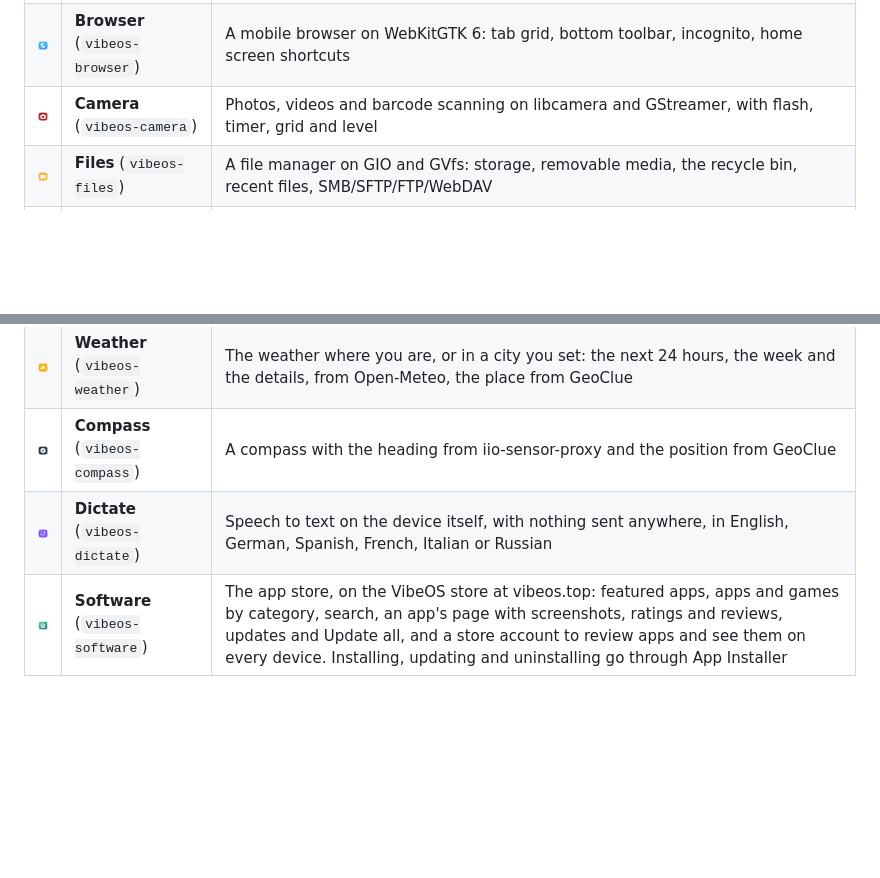
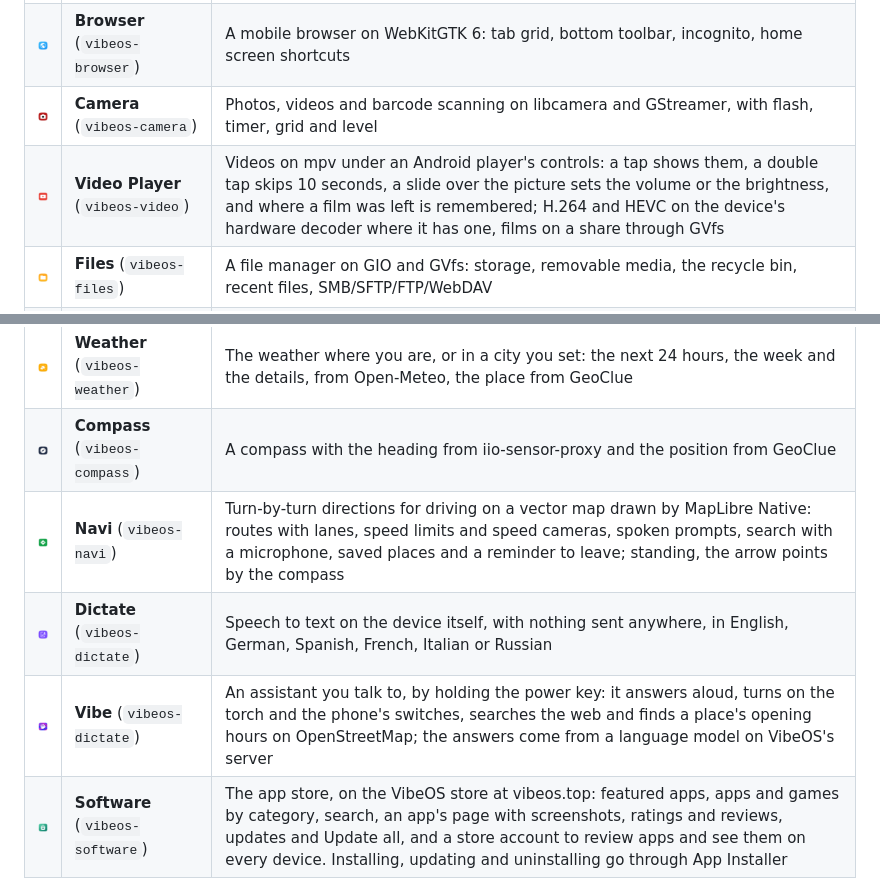
Before and after one commit to JumpLink/vibeos, a Markdown page: README.md, 2 parts joined by grey strips. GitHub-like rendering; pictures changed too: docs/icons/navi.png (added), docs/icons/vibe.png (added), docs/icons/video.png (added); blank space fills up the shorter version.

Commit message:
README: Video Player, Navi and Vibe in the app table, with their icons
docs/icons/video.png, navi.png and vibe.png are the apps' own icons (vibeos.Video.svg, vibeos.Navi.svg and
vibeos.Agent.svg) at 96 px, rendered by Inkscape as terminal.png was (a render of vibeos.Terminal.svg comes out
identical to it). debian/copyright names them: Video Player's and Vibe's are drawn for VibeOS, Navi's is Font Awesome
Free's diamond-turn-right on the apps' tile (CC BY 4.0), which the Apache stanza for apps/*/data/*.svg had covered.

```diff
--- a/README.md
+++ b/README.md
@@ -36,13 +36,16 @@ Upgrading from gnome-phone keeps everything: see [Upgrading from gnome-phone](#u
 <tr><td><img src="docs/icons/contacts.png" width="48"></td><td><b>Contacts</b> (<code>vibeos-contacts</code>)</td><td>The contact list, a contact's details and the editor, on evolution-data-server's address books</td></tr>
 <tr><td><img src="docs/icons/browser.png" width="48"></td><td><b>Browser</b> (<code>vibeos-browser</code>)</td><td>A mobile browser on WebKitGTK 6: tab grid, bottom toolbar, incognito, home screen shortcuts</td></tr>
 <tr><td><img src="docs/icons/camera.png" width="48"></td><td><b>Camera</b> (<code>vibeos-camera</code>)</td><td>Photos, videos and barcode scanning on libcamera and GStreamer, with flash, timer, grid and level</td></tr>
+<tr><td><img src="docs/icons/video.png" width="48"></td><td><b>Video Player</b> (<code>vibeos-video</code>)</td><td>Videos on mpv under an Android player's controls: a tap shows them, a double tap skips 10 seconds, a slide over the picture sets the volume or the brightness, and where a film was left is remembered; H.264 and HEVC on the device's hardware decoder where it has one, films on a share through GVfs</td></tr>
 <tr><td><img src="docs/icons/files.png" width="48"></td><td><b>Files</b> (<code>vibeos-files</code>)</td><td>A file manager on GIO and GVfs: storage, removable media, the recycle bin, recent files, SMB/SFTP/FTP/WebDAV</td></tr>
 <tr><td><img src="docs/icons/clock.png" width="48"></td><td><b>Clock</b> (<code>vibeos-clock</code>)</td><td>Alarms and timers that ring with the app closed and wake the device from suspend, world clocks, the stopwatch</td></tr>
 <tr><td><img src="docs/icons/calendar.png" width="48"></td><td><b>Calendar</b> (<code>vibeos-calendar</code>)</td><td>Day, month and agenda views and the event editor on evolution-data-server; reminders notify with the app closed</td></tr>
 <tr><td><img src="docs/icons/calculator.png" width="48"></td><td><b>Calculator</b> (<code>vibeos-calculator</code>)</td><td>Exact real arithmetic that keeps every digit you scroll to, history, and the advanced pad</td></tr>
 <tr><td><img src="docs/icons/weather.png" width="48"></td><td><b>Weather</b> (<code>vibeos-weather</code>)</td><td>The weather where you are, or in a city you set: the next 24 hours, the week and the details, from Open-Meteo, the place from GeoClue</td></tr>
 <tr><td><img src="docs/icons/compass.png" width="48"></td><td><b>Compass</b> (<code>vibeos-compass</code>)</td><td>A compass with the heading from iio-sensor-proxy and the position from GeoClue</td></tr>
+<tr><td><img src="docs/icons/navi.png" width="48"></td><td><b>Navi</b> (<code>vibeos-navi</code>)</td><td>Turn-by-turn directions for driving on a vector map drawn by MapLibre Native: routes with lanes, speed limits and speed cameras, spoken prompts, search with a microphone, saved places and a reminder to leave; standing, the arrow points by the compass</td></tr>
 <tr><td><img src="docs/icons/dictate.png" width="48"></td><td><b>Dictate</b> (<code>vibeos-dictate</code>)</td><td>Speech to text on the device itself, with nothing sent anywhere, in English, German, Spanish, French, Italian or Russian</td></tr>
+<tr><td><img src="docs/icons/vibe.png" width="48"></td><td><b>Vibe</b> (<code>vibeos-dictate</code>)</td><td>An assistant you talk to, by holding the power key: it answers aloud, turns on the torch and the phone's switches, searches the web and finds a place's opening hours on OpenStreetMap; the answers come from a language model on VibeOS's server</td></tr>
 <tr><td><img src="docs/icons/software.png" width="48"></td><td><b>Software</b> (<code>vibeos-software</code>)</td><td>The app store, on the VibeOS store at vibeos.top: featured apps, apps and games by category, search, an app's page with screenshots, ratings and reviews, updates and Update all, and a store account to review apps and see them on every device. Installing, updating and uninstalling go through App Installer</td></tr>
 <tr><td><img src="docs/icons/installer.png" width="48"></td><td><b>App Installer</b> (<code>vibeos-installer</code>)</td><td>Installs .deb files tapped in Files, and installs and uninstalls apps from the software sources for Software (its D-Bus interface): shows the app, both versions when one is installed, and what else changes, before anything does; PackageKit installs, polkit asks</td></tr>
 <tr><td><img src="docs/icons/settings.png" width="48"></td><td><b>Settings</b> (<code>vibeos-settings</code>)</td><td>Settings made for touch: Wi-Fi, Bluetooth, mobile network and hotspot, sounds, notifications, display, battery, wallpaper and parallax, the home screen, the lock screen (PIN, pattern, password), location, accounts, apps, language, accessibility. VibeOS opens it wherever GNOME opens a Settings panel</td></tr>
```
Also changed, not shown: 1 other file.
